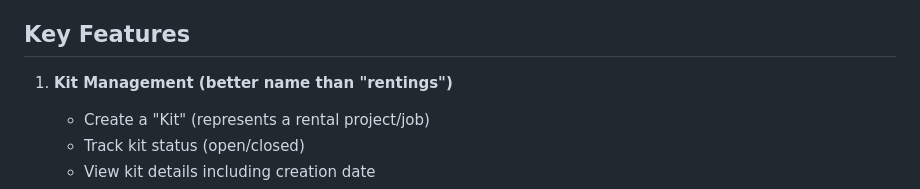
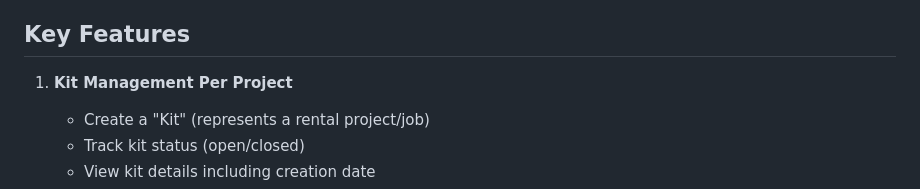
Before and after one commit to SkourtsidisGiorgos/camera-kit-manager, a Markdown page: README.md, the part around the change. GitHub-like rendering.

```diff
--- a/README.md
+++ b/README.md
@@ -5,7 +5,7 @@ The Camera Kit Manager is a Flutter application designed for camera assistants t
 
 ## Key Features
 
-1. **Kit Management (better name than "rentings")**
+1. **Kit Management Per Project**
    - Create a "Kit" (represents a rental project/job)
    - Track kit status (open/closed)
    - View kit details including creation date
```
